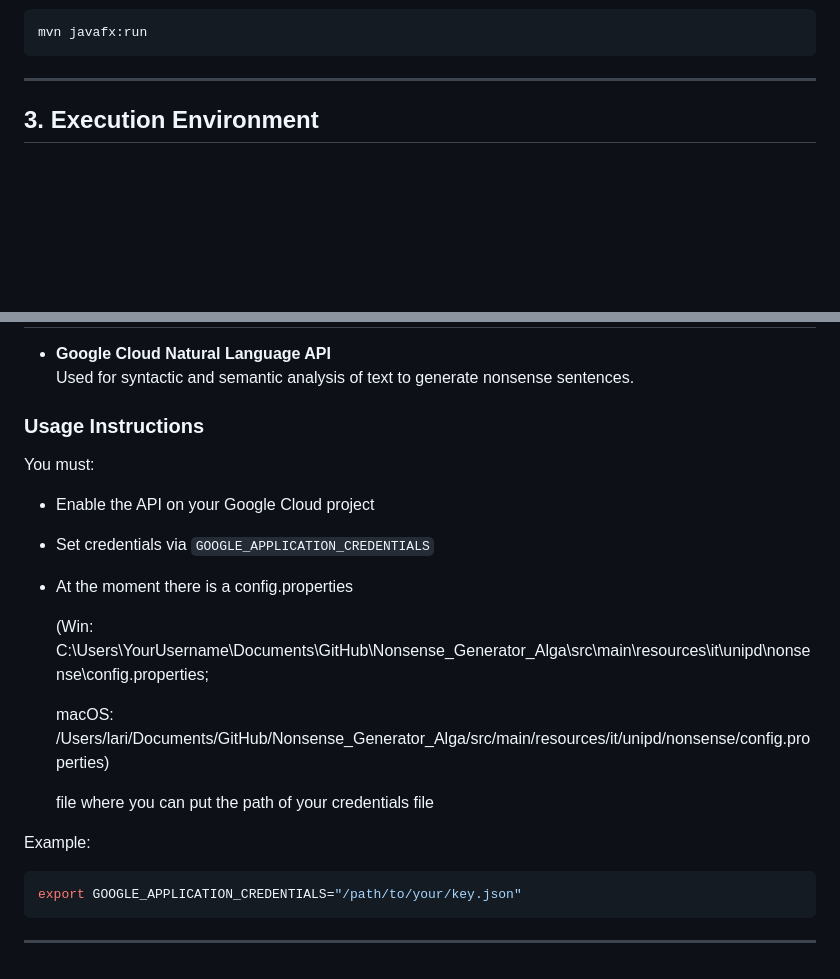
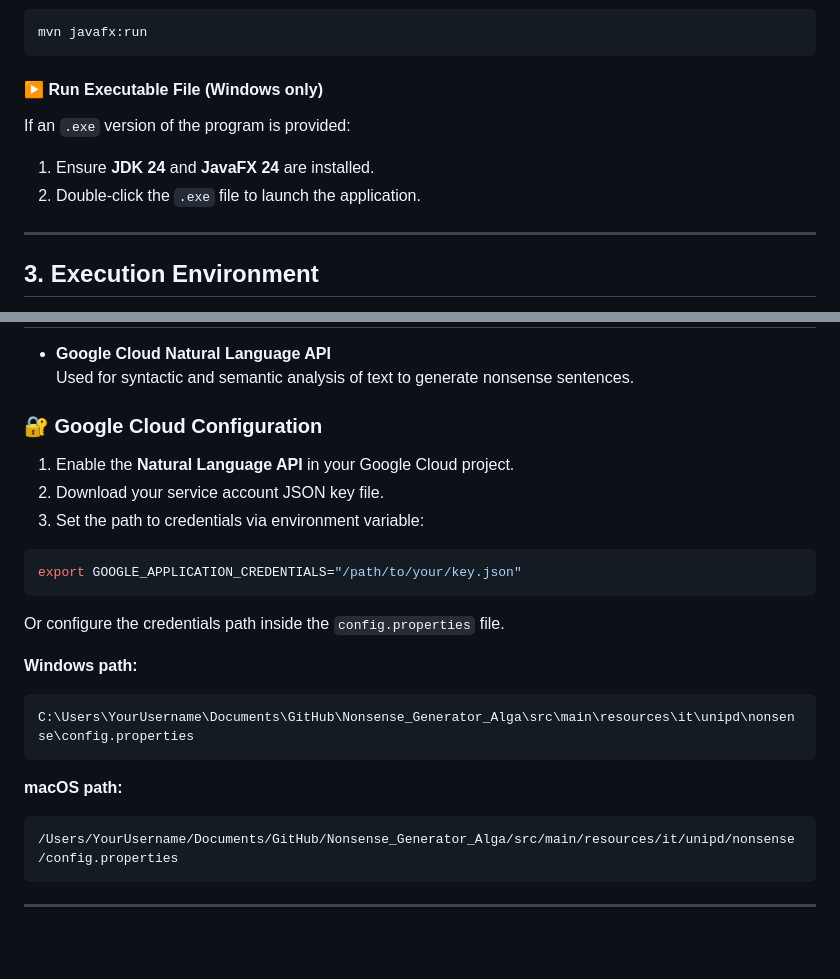
Before and after one commit to annacazzadore/Nonsense_Generator_Alga, a Markdown page: README.md, 2 parts joined by grey strips. Drawn GitHub-style; blank space fills up the shorter version.

````diff
--- a/README.md
+++ b/README.md
@@ -54,6 +101,13 @@ Or (if JavaFX plugin is configured)?????:
 ```bash
 mvn javafx:run
 ```
+
+#### ▶️ Run Executable File (Windows only)
+
+If an `.exe` version of the program is provided:
+
+1. Ensure **JDK 24** and **JavaFX 24** are installed.
+2. Double-click the `.exe` file to launch the application.
 
 ---
 
@@ -86,24 +140,28 @@ mvn javafx:run
 - **Google Cloud Natural Language API**
   Used for syntactic and semantic analysis of text to generate nonsense sentences.
 
-### Usage Instructions
+### 🔐 Google Cloud Configuration
 
-You must:
-
-- Enable the API on your Google Cloud project
-- Set credentials via `GOOGLE_APPLICATION_CREDENTIALS`
-- At the moment there is a config.properties
-
-  (Win: C:\Users\YourUsername\Documents\GitHub\Nonsense_Generator_Alga\src\main\resources\it\unipd\nonsense\config.properties;
-
-  macOS: /Users/lari/Documents/GitHub/Nonsense_Generator_Alga/src/main/resources/it/unipd/nonsense/config.properties)
-
-  file where you can put the path of your credentials file
-
-Example:
+1. Enable the **Natural Language API** in your Google Cloud project.
+2. Download your service account JSON key file.
+3. Set the path to credentials via environment variable:
 
 ```bash
 export GOOGLE_APPLICATION_CREDENTIALS="/path/to/your/key.json"
 ```
 
+Or configure the credentials path inside the `config.properties` file.
+
+**Windows path:**
+
+```text
+C:\Users\YourUsername\Documents\GitHub\Nonsense_Generator_Alga\src\main\resources\it\unipd\nonsense\config.properties
+```
+
+**macOS path:**
+
+```text
+/Users/YourUsername/Documents/GitHub/Nonsense_Generator_Alga/src/main/resources/it/unipd/nonsense/config.properties
+```
+
 ---
````
Also changed, not shown: other parts of README.md (+60 -13 lines).
